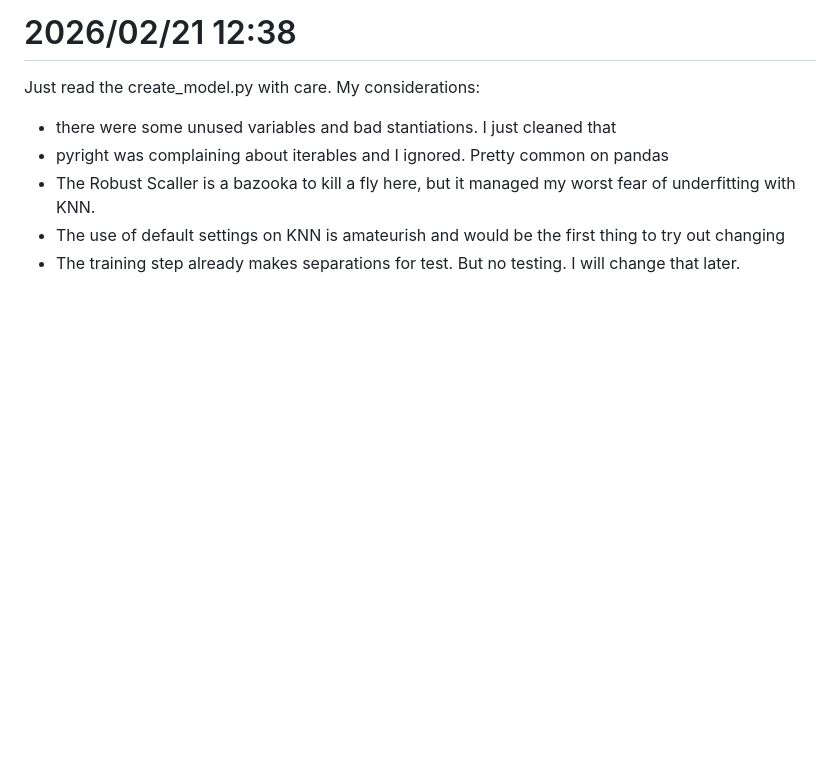
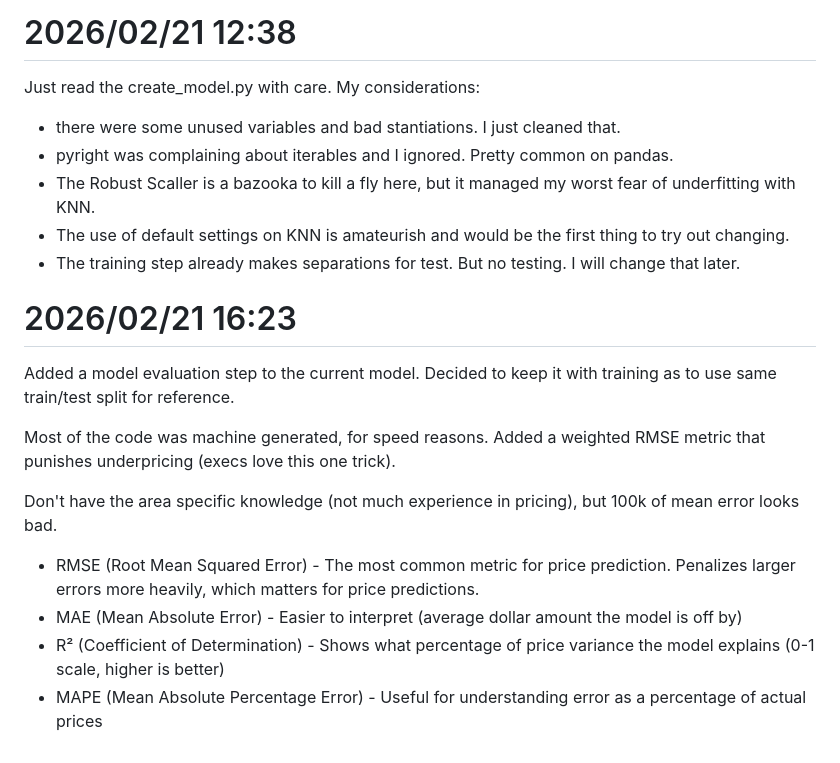
Before and after one commit to Bruno-schmockel/soundrealty-ml-test-phdata, a Markdown page: log.md, the part around the change. GitHub-like rendering; blank space fills up the shorter version.

Commit message:
docs: updated log with evaluation

```diff
--- a/log.md
+++ b/log.md
@@ -119,8 +119,20 @@ Was looking to the code and saw that there are some strange variable instantiati
 # 2026/02/21 12:38
 
 Just read the create_model.py with care. My considerations:
-* there were some unused variables and bad stantiations. I just cleaned that
-* pyright was complaining about iterables and I ignored. Pretty common on pandas
+* there were some unused variables and bad stantiations. I just cleaned that.
+* pyright was complaining about iterables and I ignored. Pretty common on pandas.
 * The Robust Scaller is a bazooka to kill a fly here, but it managed my worst fear of underfitting with KNN.
-* The use of default settings on KNN is amateurish and would be the first thing to try out changing
+* The use of default settings on KNN is amateurish and would be the first thing to try out changing.
 * The training step already makes separations for test. But no testing. I will change that later.
+
+# 2026/02/21 16:23
+Added a model evaluation step to the current model. Decided to keep it with training as to use same train/test split for reference.
+
+Most of the code was machine generated, for speed reasons. Added a weighted RMSE metric that punishes underpricing (execs love this one trick).
+
+Don't have the area specific knowledge (not much experience in pricing), but 100k of mean error looks bad.
+
+* RMSE (Root Mean Squared Error) - The most common metric for price prediction. Penalizes larger errors more heavily, which matters for price predictions.
+* MAE (Mean Absolute Error) - Easier to interpret (average dollar amount the model is off by)
+* R² (Coefficient of Determination) - Shows what percentage of price variance the model explains (0-1 scale, higher is better)
+* MAPE (Mean Absolute Percentage Error) - Useful for understanding error as a percentage of actual prices
```
